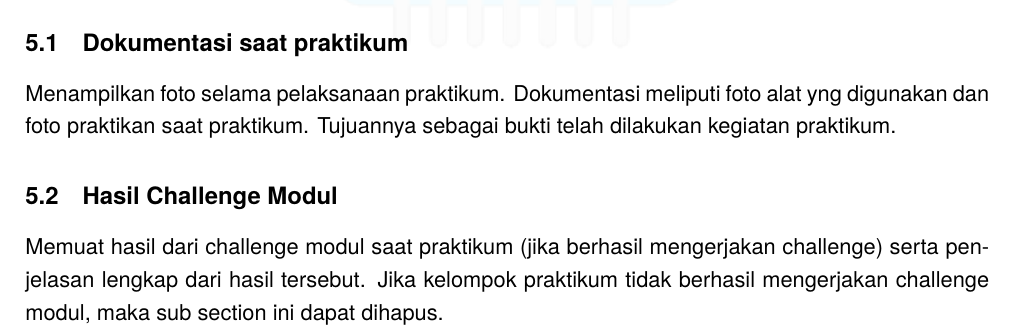
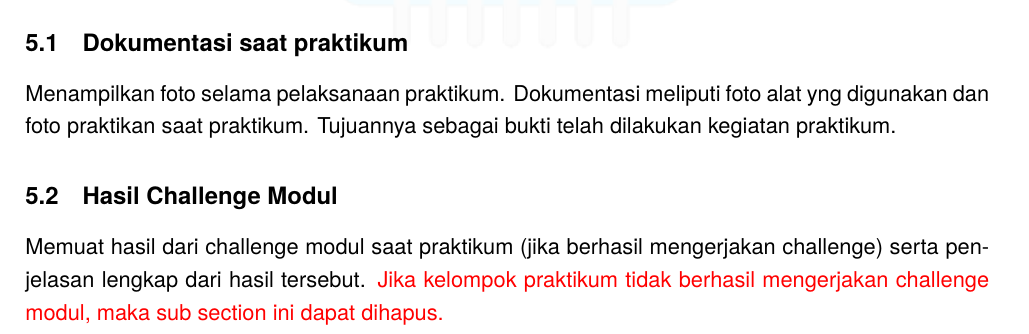
Before and after one commit to HanzCEO/Praktikum-Jarkom-2026-Kelompok-25, a LaTeX document (Template Laporan Akhir/LA.tex, which reads Template Laporan Akhir/P1/crimping.tex): part of page 2 of 2, cut so that both start at the same text. Compiled offline with pdfLaTeX.

Commit message:
update template LA

```diff
--- a/Template Laporan Akhir/P1/crimping.tex
+++ b/Template Laporan Akhir/P1/crimping.tex
@@ -15,4 +15,5 @@ Kesimpulan berisi ringkasan dari hasil praktikum dan hal-hal penting yang didapa
 Menampilkan foto selama pelaksanaan praktikum. Dokumentasi meliputi foto alat yng digunakan dan foto praktikan saat praktikum. Tujuannya sebagai bukti telah dilakukan kegiatan praktikum.
 
 \subsection{Hasil Challenge Modul}
-Memuat hasil dari challenge modul saat praktikum (jika berhasil mengerjakan challenge) serta penjelasan lengkap dari hasil tersebut. Jika kelompok praktikum tidak berhasil mengerjakan challenge modul, maka sub section ini dapat dihapus.
+Memuat hasil dari challenge modul saat praktikum (jika berhasil mengerjakan challenge) serta penjelasan lengkap dari hasil tersebut.
+\textcolor{red}{Jika kelompok praktikum tidak berhasil mengerjakan challenge modul, maka sub section ini dapat dihapus.}
```
Also changed, not shown: Template Laporan Akhir/LA.pdf, 3 other files.
